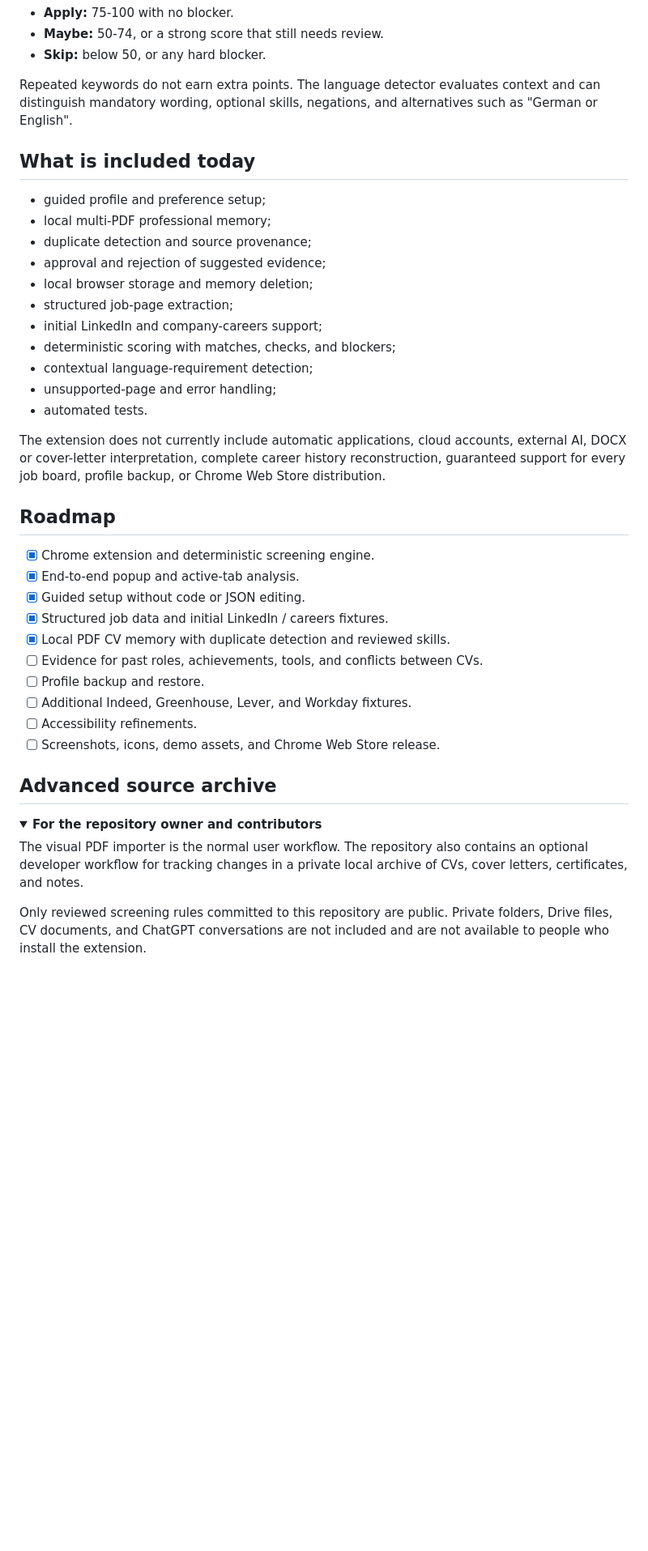
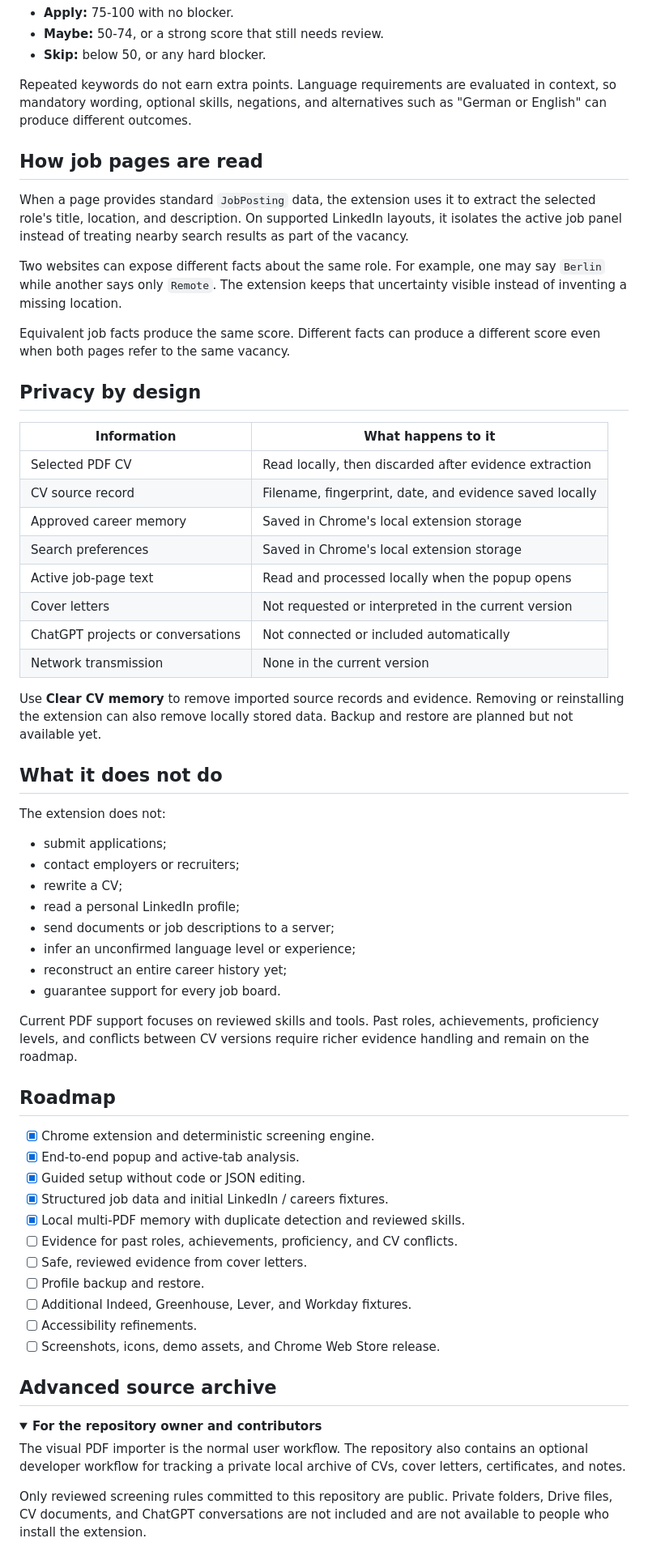
Before and after one commit to annamariadirella-coder/apply-maybe-skip, a Markdown page: README.md, the part around one of its changes. Shown at 81% size. Drawn GitHub-style; folded sections open; blank space fills up the shorter version.

Commit message:
docs: reframe project around career memory

```diff
--- a/README.md
+++ b/README.md
@@ -212,28 +189,57 @@ Default thresholds:
 - **Maybe:** 50-74, or a strong score that still needs review.
 - **Skip:** below 50, or any hard blocker.
 
-Repeated keywords do not earn extra points. The language detector evaluates
-context and can distinguish mandatory wording, optional skills, negations, and
-alternatives such as "German or English".
+Repeated keywords do not earn extra points. Language requirements are evaluated
+in context, so mandatory wording, optional skills, negations, and alternatives
+such as "German or English" can produce different outcomes.
 
-## What is included today
+## How job pages are read
 
-- guided profile and preference setup;
-- local multi-PDF professional memory;
-- duplicate detection and source provenance;
-- approval and rejection of suggested evidence;
-- local browser storage and memory deletion;
-- structured job-page extraction;
-- initial LinkedIn and company-careers support;
-- deterministic scoring with matches, checks, and blockers;
-- contextual language-requirement detection;
-- unsupported-page and error handling;
-- automated tests.
+When a page provides standard `JobPosting` data, the extension uses it to
+extract the selected role's title, location, and description. On supported
+LinkedIn layouts, it isolates the active job panel instead of treating nearby
+search results as part of the vacancy.
 
-The extension does not currently include automatic applications, cloud
-accounts, external AI, DOCX or cover-letter interpretation, complete career
-history reconstruction, guaranteed support for every job board, profile backup,
-or Chrome Web Store distribution.
+Two websites can expose different facts about the same role. For example, one
+may say `Berlin` while another says only `Remote`. The extension keeps that
+uncertainty visible instead of inventing a missing location.
+
+Equivalent job facts produce the same score. Different facts can produce a
+different score even when both pages refer to the same vacancy.
+
+## Privacy by design
+
+| Information | What happens to it |
+| --- | --- |
+| Selected PDF CV | Read locally, then discarded after evidence extraction |
+| CV source record | Filename, fingerprint, date, and evidence saved locally |
+| Approved career memory | Saved in Chrome's local extension storage |
+| Search preferences | Saved in Chrome's local extension storage |
+| Active job-page text | Read and processed locally when the popup opens |
+| Cover letters | Not requested or interpreted in the current version |
+| ChatGPT projects or conversations | Not connected or included automatically |
+| Network transmission | None in the current version |
+
+Use **Clear CV memory** to remove imported source records and evidence. Removing
+or reinstalling the extension can also remove locally stored data. Backup and
+restore are planned but not available yet.
+
+## What it does not do
+
+The extension does not:
+
+- submit applications;
+- contact employers or recruiters;
+- rewrite a CV;
+- read a personal LinkedIn profile;
+- send documents or job descriptions to a server;
+- infer an unconfirmed language level or experience;
+- reconstruct an entire career history yet;
+- guarantee support for every job board.
+
+Current PDF support focuses on reviewed skills and tools. Past roles,
+achievements, proficiency levels, and conflicts between CV versions require
+richer evidence handling and remain on the roadmap.
 
 ## Roadmap
 
@@ -241,8 +247,9 @@ or Chrome Web Store distribution.
 - [x] End-to-end popup and active-tab analysis.
 - [x] Guided setup without code or JSON editing.
 - [x] Structured job data and initial LinkedIn / careers fixtures.
-- [x] Local PDF CV memory with duplicate detection and reviewed skills.
-- [ ] Evidence for past roles, achievements, tools, and conflicts between CVs.
+- [x] Local multi-PDF memory with duplicate detection and reviewed skills.
+- [ ] Evidence for past roles, achievements, proficiency, and CV conflicts.
+- [ ] Safe, reviewed evidence from cover letters.
 - [ ] Profile backup and restore.
 - [ ] Additional Indeed, Greenhouse, Lever, and Workday fixtures.
 - [ ] Accessibility refinements.
@@ -254,8 +261,8 @@ or Chrome Web Store distribution.
 <summary><strong>For the repository owner and contributors</strong></summary>
 
 The visual PDF importer is the normal user workflow. The repository also
-contains an optional developer workflow for tracking changes in a private local
-archive of CVs, cover letters, certificates, and notes.
+contains an optional developer workflow for tracking a private local archive of
+CVs, cover letters, certificates, and notes.
 
 Only reviewed screening rules committed to this repository are public. Private
 folders, Drive files, CV documents, and ChatGPT conversations are not included
```
Also changed, not shown: other parts of README.md (+128 -151 lines).
